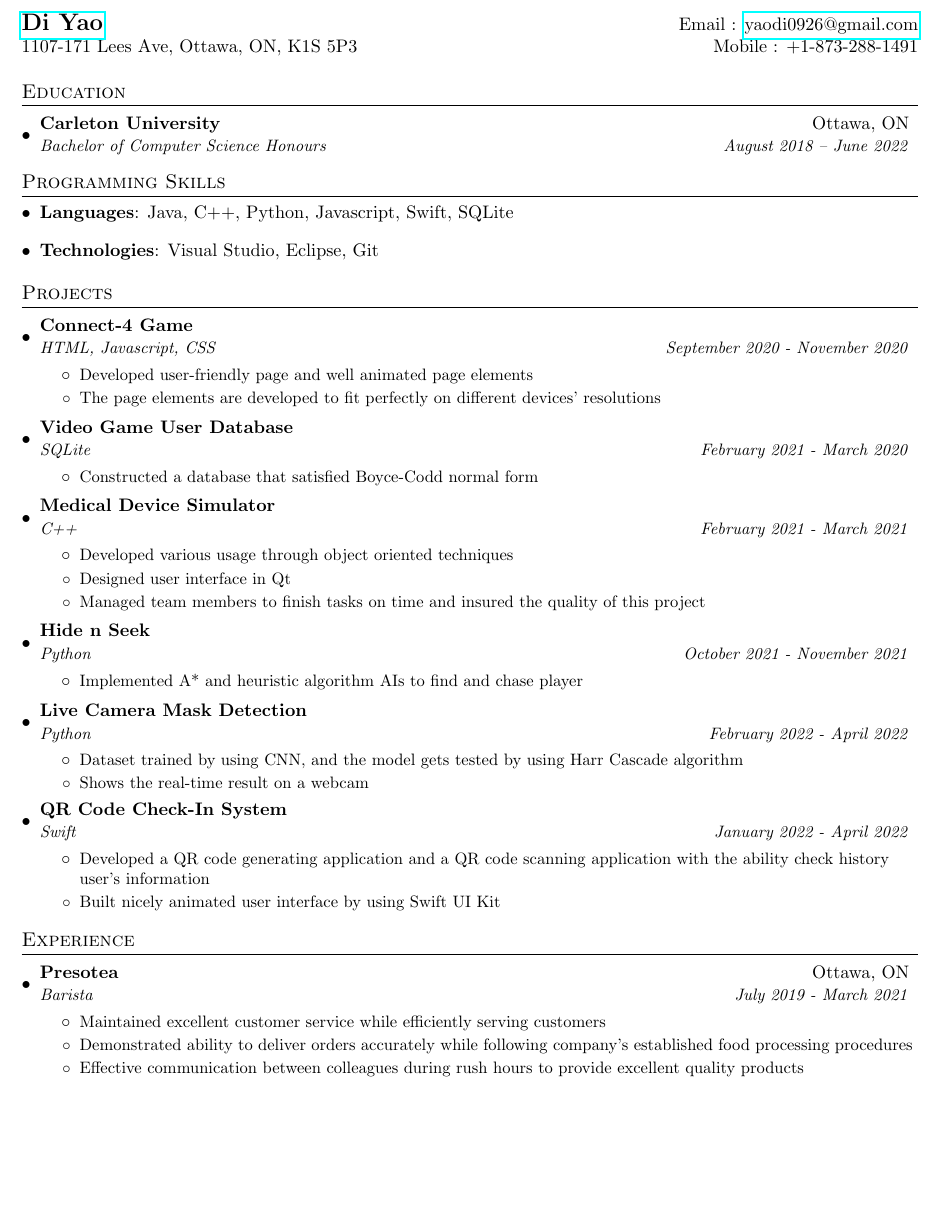
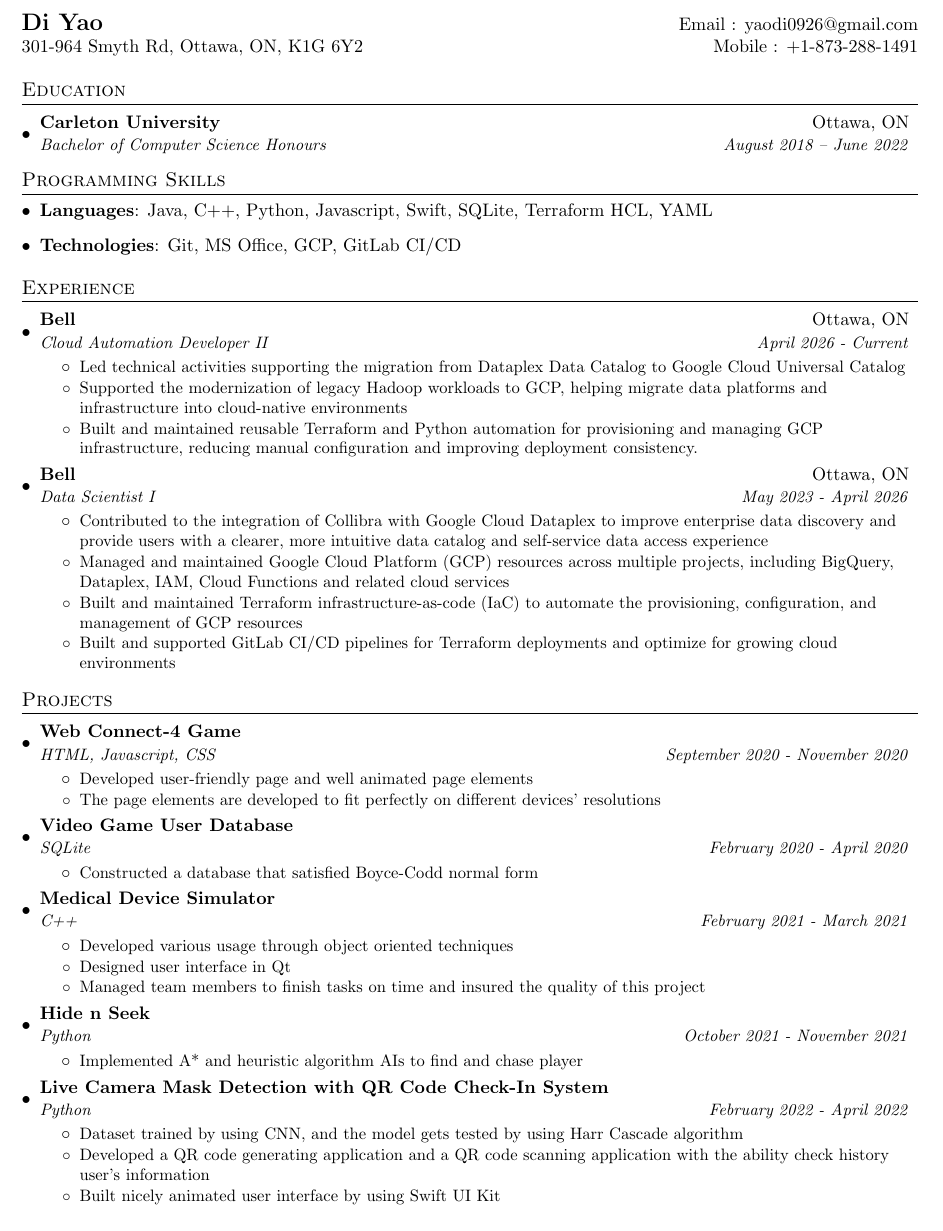
Before and after one commit to yaodi09/myResume, a LaTeX CV (resume.tex): part of the page, cut so that both start at the same text, the shorter picture padded with empty space. Compiled offline with pdfLaTeX.

Commit message:
2026 update
Updated resume with new job roles, skills

```diff
--- a/resume.tex
+++ b/resume.tex
@@ -8,6 +8,7 @@
 \usepackage{verbatim}
 \usepackage{enumitem}
 \usepackage[pdftex]{hyperref}
+\hypersetup{hidelinks}
 \usepackage{fancyhdr}
 
 
@@ -73,7 +74,7 @@
 %----------HEADING-----------------
 \begin{tabular*}{\textwidth}{l@{\extracolsep{\fill}}r}
   \textbf{\href{https://www.linkedin.com/in/di-yao-ab8592204/}{\Large Di Yao}} & Email : \href{mailto:yaodi0926@gmail.com}{yaodi0926@gmail.com}\\
-  \href{}{1107-171 Lees Ave, Ottawa, ON, K1S 5P3} & Mobile : +1-873-288-1491 \\
+  \href{}{301-964 Smyth Rd, Ottawa, ON, K1G 6Y2} & Mobile : +1-873-288-1491 \\
 \end{tabular*}
 
 
@@ -89,24 +90,65 @@
 \section{Programming Skills}
  \resumeSubHeadingListStart
    \item{
-     \textbf{Languages}{: Java, C++, Python, Javascript, Swift, SQLite}
+     \textbf{Languages}{: Java, C++, Python, Javascript, Swift, SQLite, Terraform HCL, YAML}
     }
     %\item{
     % \textbf{Libraries}{: Visual Studio, Eclipse}
    %}
    \item{
-     \textbf{Technologies}{: Visual Studio, Eclipse, Git}
+     \textbf{Technologies}{: Git, MS Office, GCP, GitLab CI/CD}
    }
  \resumeSubHeadingListEnd
+
+
+%-----------EXPERIENCE-----------------
+\section{Experience}
+  \resumeSubHeadingListStart
+
+    \resumeSubheading
+      {Bell}{Ottawa, ON}
+      {Cloud Automation Developer II}{April 2026 - Current}
+      \resumeItemListStart
+        \item\small{
+          Led technical activities supporting the migration from Dataplex Data Catalog to Google Cloud Universal Catalog \vspace{-2pt}
+        }
+        \item\small{
+          Supported the modernization of legacy Hadoop workloads to GCP, helping migrate data platforms and infrastructure into cloud-native environments \vspace{-2pt}
+        }
+        \item\small{
+          Built and maintained reusable Terraform and Python automation for provisioning and managing GCP infrastructure, reducing manual configuration and improving deployment consistency. \vspace{-2pt}
+        }
+      \resumeItemListEnd
+
+    \resumeSubheading
+      {Bell}{Ottawa, ON}
+      {Data Scientist I}{May 2023 - April 2026}
+      \resumeItemListStart
+        \item\small{
+          Contributed to the integration of Collibra with Google Cloud Dataplex to improve enterprise data discovery and provide users with a clearer, more intuitive data catalog and self-service data access experience \vspace{-2pt}
+        }
+        \item\small{
+          Managed and maintained Google Cloud Platform (GCP) resources across multiple projects, including BigQuery, Dataplex, IAM, Cloud Functions and related cloud services \vspace{-2pt}
+        }
+        \item\small{
+          Built and maintained Terraform infrastructure-as-code (IaC) to automate the provisioning, configuration, and management of GCP resources \vspace{-2pt}
+        }
+        \item\small{
+          Built and supported GitLab CI/CD pipelines for Terraform deployments and optimize for growing cloud environments \vspace{-2pt}
+        }
+      \resumeItemListEnd
+
+
+
+  \resumeSubHeadingListEnd
+
 
 %-----------PROJECTS-----------------
 \section{Projects}
   \resumeSubHeadingListStart
 
-
-
     \resumeSubheading
-      {Connect-4 Game}{}
+      {Web Connect-4 Game}{}
       {HTML, Javascript, CSS}{September 2020 - November 2020}
       \resumeItemListStart
         \item\small{
@@ -119,7 +161,7 @@
 
     \resumeSubheading
       {Video Game User Database}{}
-      {SQLite}{February 2021 - March 2020}
+      {SQLite}{February 2020 - April 2020}
       \resumeItemListStart
         \item\small{
           Constructed a database that satisfied Boyce-Codd normal form \vspace{-2pt}
@@ -158,53 +200,20 @@
       \resumeItemListEnd
 
     \resumeSubheading
-      {Live Camera Mask Detection}{}
+      {Live Camera Mask Detection with QR Code Check-In System}{}
       {Python}{February 2022 - April 2022}
       \resumeItemListStart
         \item\small{
           Dataset trained by using CNN, and the model gets tested by using Harr Cascade algorithm \vspace{-2pt}
         }
         \item\small{
-          Shows the real-time result on a webcam \vspace{-2pt}
-        }
-
-      \resumeItemListEnd
-
-
-    \resumeSubheading
-      {QR Code Check-In System}{}
-      {Swift}{January 2022 - April 2022}
-      \resumeItemListStart
-        \item\small{
           Developed a QR code generating application and a QR code scanning application with the ability check history user's information \vspace{-2pt}
         }
         \item\small{
           Built nicely animated user interface by using Swift UI Kit \vspace{-2pt}
         }
+
       \resumeItemListEnd
-  \resumeSubHeadingListEnd
-
-
-%-----------EXPERIENCE-----------------
-\section{Experience}
-  \resumeSubHeadingListStart
-
-    \resumeSubheading
-      {Presotea}{Ottawa, ON}
-      {Barista}{July 2019 - March 2021}
-      \resumeItemListStart
-        \item\small{
-          Maintained excellent customer service while efficiently serving customers \vspace{-2pt}
-        }
-        \item\small{
-          Demonstrated ability to deliver orders accurately while following company’s established food processing procedures \vspace{-2pt}
-        }
-        \item\small{
-          Effective communication between colleagues during rush hours to provide excellent quality products \vspace{-2pt}
-        }
-      \resumeItemListEnd
-
-
 
   \resumeSubHeadingListEnd
 
```
